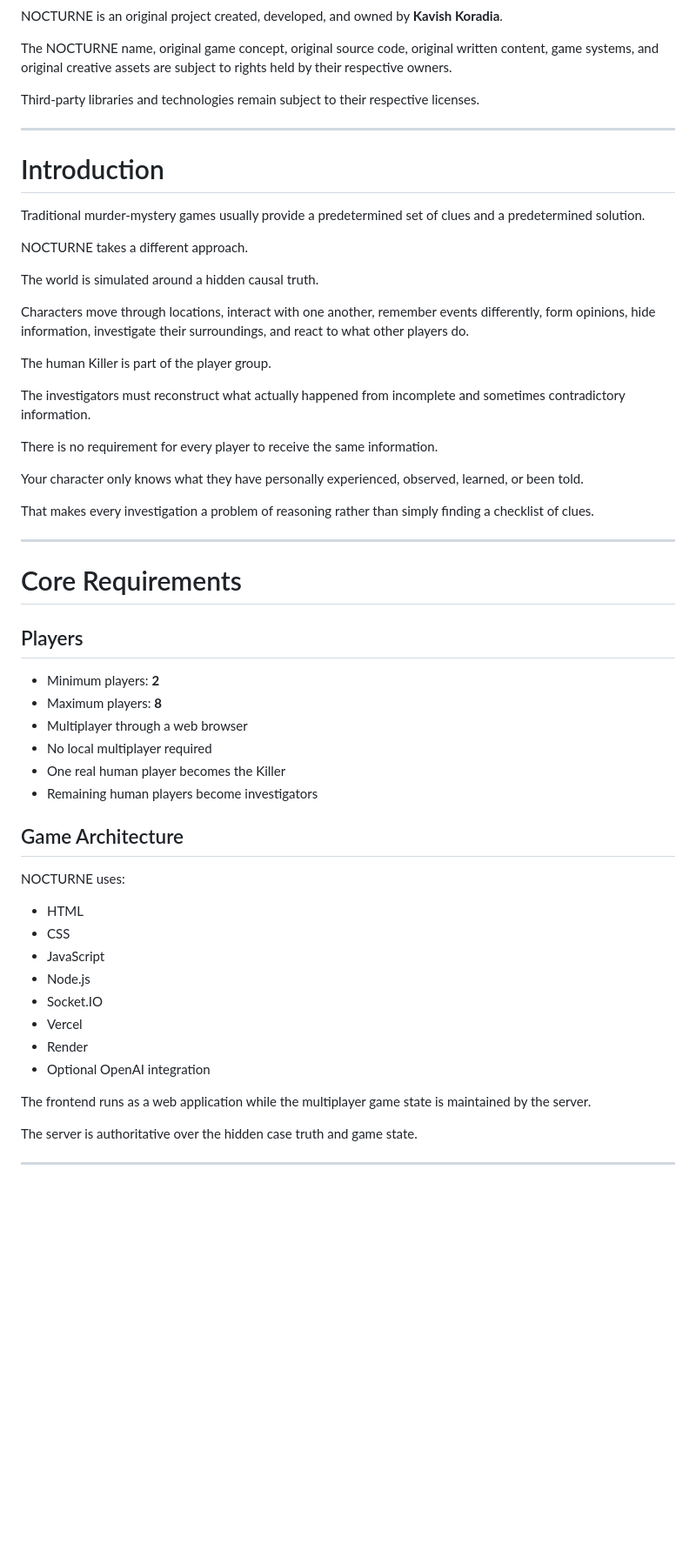
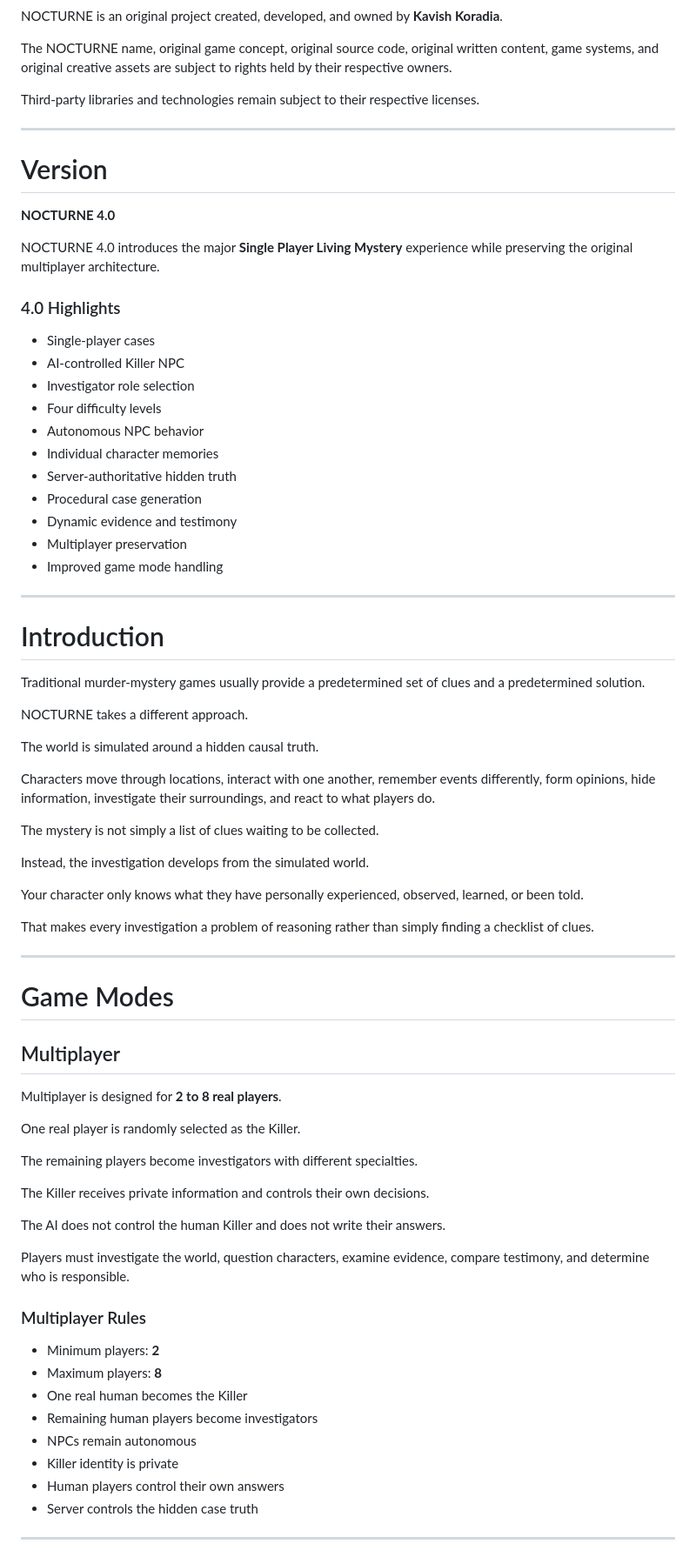
Before and after one commit to kling-cyber/nocturne, a Markdown page: README.md, the part around one of its changes. Shown at 87% size. Drawn GitHub-style; blank space fills up the shorter version.

```diff
--- a/README.md
+++ b/README.md
@@ -26,6 +31,28 @@ Third-party libraries and technologies remain subject to their respective licens
 
 ---
 
+# Version
+
+**NOCTURNE 4.0**
+
+NOCTURNE 4.0 introduces the major **Single Player Living Mystery** experience while preserving the original multiplayer architecture.
+
+### 4.0 Highlights
+
+- Single-player cases
+- AI-controlled Killer NPC
+- Investigator role selection
+- Four difficulty levels
+- Autonomous NPC behavior
+- Individual character memories
+- Server-authoritative hidden truth
+- Procedural case generation
+- Dynamic evidence and testimony
+- Multiplayer preservation
+- Improved game mode handling
+
+---
+
 # Introduction
 
 Traditional murder-mystery games usually provide a predetermined set of clues and a predetermined solution.
@@ -34,13 +61,11 @@ NOCTURNE takes a different approach.
 
 The world is simulated around a hidden causal truth.
 
-Characters move through locations, interact with one another, remember events differently, form opinions, hide information, investigate their surroundings, and react to what other players do.
+Characters move through locations, interact with one another, remember events differently, form opinions, hide information, investigate their surroundings, and react to what players do.
 
-The human Killer is part of the player group.
+The mystery is not simply a list of clues waiting to be collected.
 
-The investigators must reconstruct what actually happened from incomplete and sometimes contradictory information.
-
-There is no requirement for every player to receive the same information.
+Instead, the investigation develops from the simulated world.
 
 Your character only knows what they have personally experienced, observed, learned, or been told.
 
@@ -48,33 +73,32 @@ That makes every investigation a problem of reasoning rather than simply finding
 
 ---
 
-# Core Requirements
+# Game Modes
 
-## Players
+## Multiplayer
+
+Multiplayer is designed for **2 to 8 real players**.
+
+One real player is randomly selected as the Killer.
+
+The remaining players become investigators with different specialties.
+
+The Killer receives private information and controls their own decisions.
+
+The AI does not control the human Killer and does not write their answers.
+
+Players must investigate the world, question characters, examine evidence, compare testimony, and determine who is responsible.
+
+### Multiplayer Rules
 
 - Minimum players: **2**
 - Maximum players: **8**
-- Multiplayer through a web browser
-- No local multiplayer required
-- One real human player becomes the Killer
+- One real human becomes the Killer
 - Remaining human players become investigators
-
-## Game Architecture
-
-NOCTURNE uses:
-
-- HTML
-- CSS
-- JavaScript
-- Node.js
-- Socket.IO
-- Vercel
-- Render
-- Optional OpenAI integration
-
-The frontend runs as a web application while the multiplayer game state is maintained by the server.
-
-The server is authoritative over the hidden case truth and game state.
+- NPCs remain autonomous
+- Killer identity is private
+- Human players control their own answers
+- Server controls the hidden case truth
 
 ---
 
```
Also changed, not shown: other parts of README.md (+274 -21 lines).
